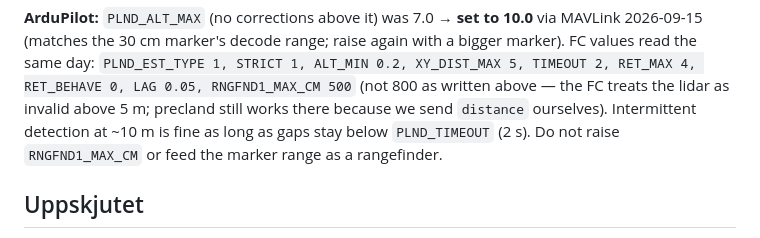
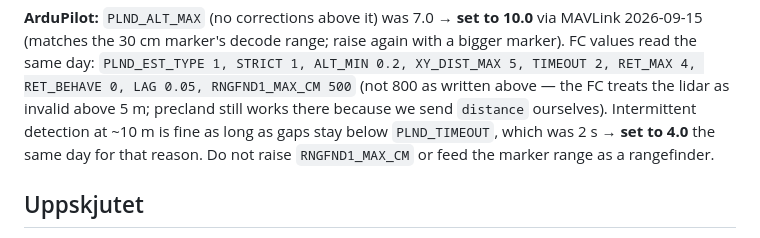
Before and after one commit to Axbri/drone-companion-pi5, a Markdown page: PRECISION-LANDING.md, the part around the change. GitHub-like rendering.

Commit message:
Docs: PLND_TIMEOUT 2->4 s set on FC (intermittent sight at ~10 m)
Co-Authored-By: Claude Opus 5 <noreply@anthropic.com>

```diff
--- a/PRECISION-LANDING.md
+++ b/PRECISION-LANDING.md
@@ -537,7 +537,8 @@ FC values read the same day: `PLND_EST_TYPE 1, STRICT 1, ALT_MIN 0.2, XY_DIST_MA
 RET_MAX 4, RET_BEHAVE 0, LAG 0.05, RNGFND1_MAX_CM 500` (not 800 as written above — the FC
 treats the lidar as invalid above 5 m; precland still works there because we send
 `distance` ourselves). Intermittent detection at ~10 m is fine as long as gaps stay below
-`PLND_TIMEOUT` (2 s). Do not raise `RNGFND1_MAX_CM` or feed the marker range as a rangefinder.
+`PLND_TIMEOUT`, which was 2 s → **set to 4.0** the same day for that reason. Do not raise
+`RNGFND1_MAX_CM` or feed the marker range as a rangefinder.
 
 ## Uppskjutet
 - **Nästlad liten markör** för spårning ännu lägre än RTK-håll.
```
